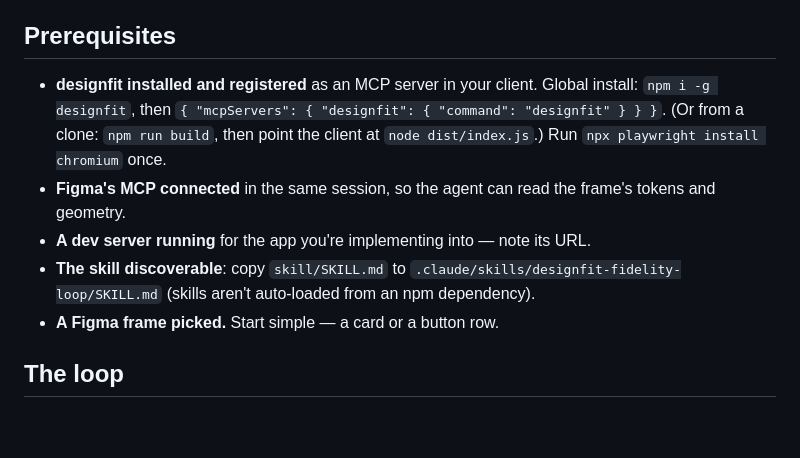
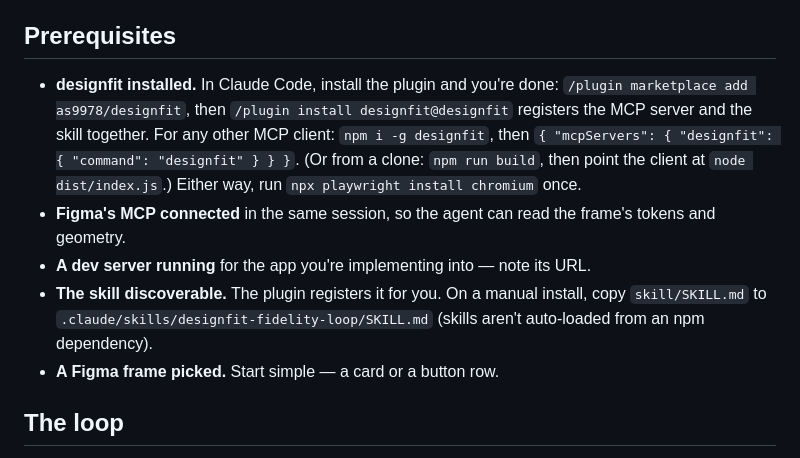
Before and after one commit to as9978/designfit, a Markdown page: docs/validating-a-figma-frame.md, the part around the change. GitHub-like rendering; blank space fills up the shorter version.

Commit message:
docs: lead the usage guide's prerequisites with the plugin install path
README already leads with /plugin install; the guide it links to still told
users to npm i -g and hand-copy SKILL.md as the only route. Same demotion here:
plugin first, manual copy as the fallback for other MCP clients.

Claude-Session: https://claude.ai/code/session_018iEMiERySTVzrPjFDgvzf8

```diff
--- a/docs/validating-a-figma-frame.md
+++ b/docs/validating-a-figma-frame.md
@@ -4,10 +4,10 @@ designfit works as a loop: your coding agent builds a frame, tags what it built,
 
 ## Prerequisites
 
-- **designfit installed and registered** as an MCP server in your client. Global install: `npm i -g designfit`, then `{ "mcpServers": { "designfit": { "command": "designfit" } } }`. (Or from a clone: `npm run build`, then point the client at `node dist/index.js`.) Run `npx playwright install chromium` once.
+- **designfit installed.** In Claude Code, install the plugin and you're done: `/plugin marketplace add as9978/designfit`, then `/plugin install designfit@designfit` registers the MCP server and the skill together. For any other MCP client: `npm i -g designfit`, then `{ "mcpServers": { "designfit": { "command": "designfit" } } }`. (Or from a clone: `npm run build`, then point the client at `node dist/index.js`.) Either way, run `npx playwright install chromium` once.
 - **Figma's MCP connected** in the same session, so the agent can read the frame's tokens and geometry.
 - **A dev server running** for the app you're implementing into — note its URL.
-- **The skill discoverable**: copy `skill/SKILL.md` to `.claude/skills/designfit-fidelity-loop/SKILL.md` (skills aren't auto-loaded from an npm dependency).
+- **The skill discoverable.** The plugin registers it for you. On a manual install, copy `skill/SKILL.md` to `.claude/skills/designfit-fidelity-loop/SKILL.md` (skills aren't auto-loaded from an npm dependency).
 - **A Figma frame picked.** Start simple — a card or a button row.
 
 ## The loop
```
